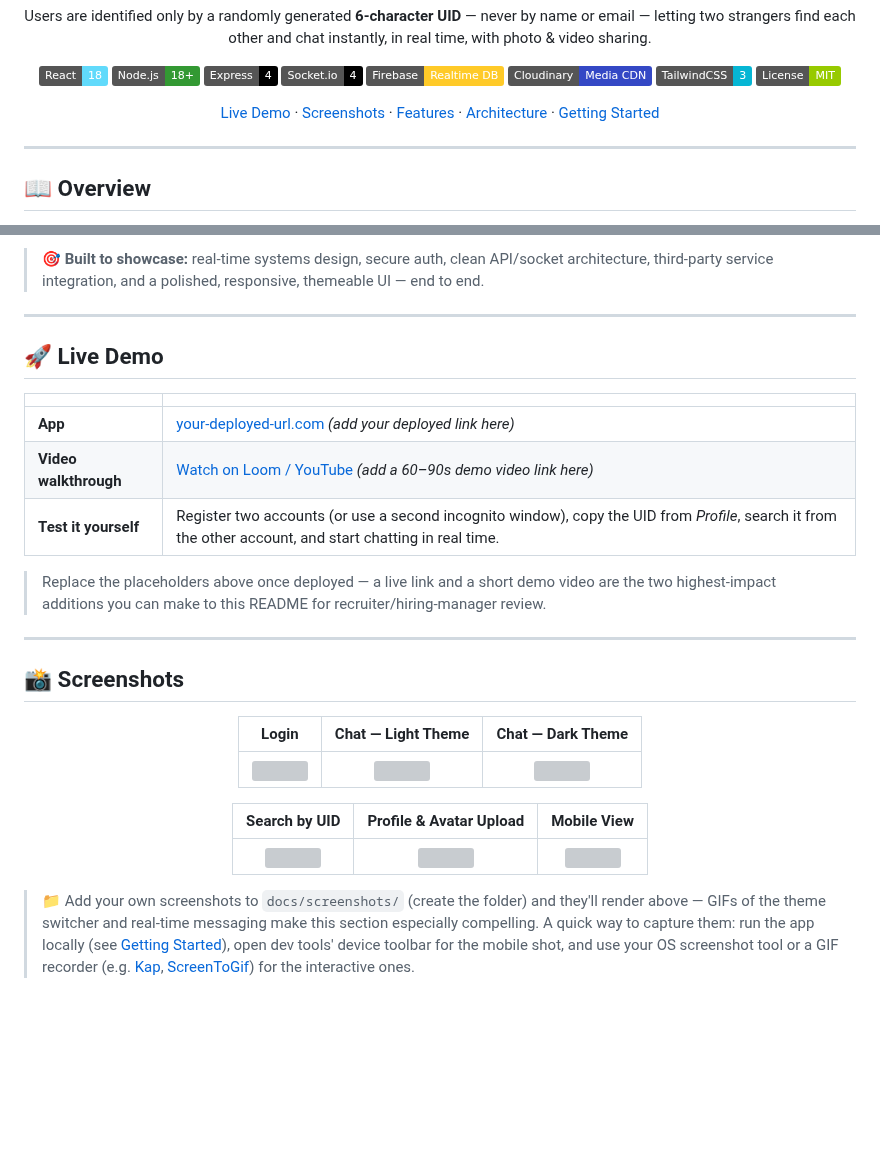
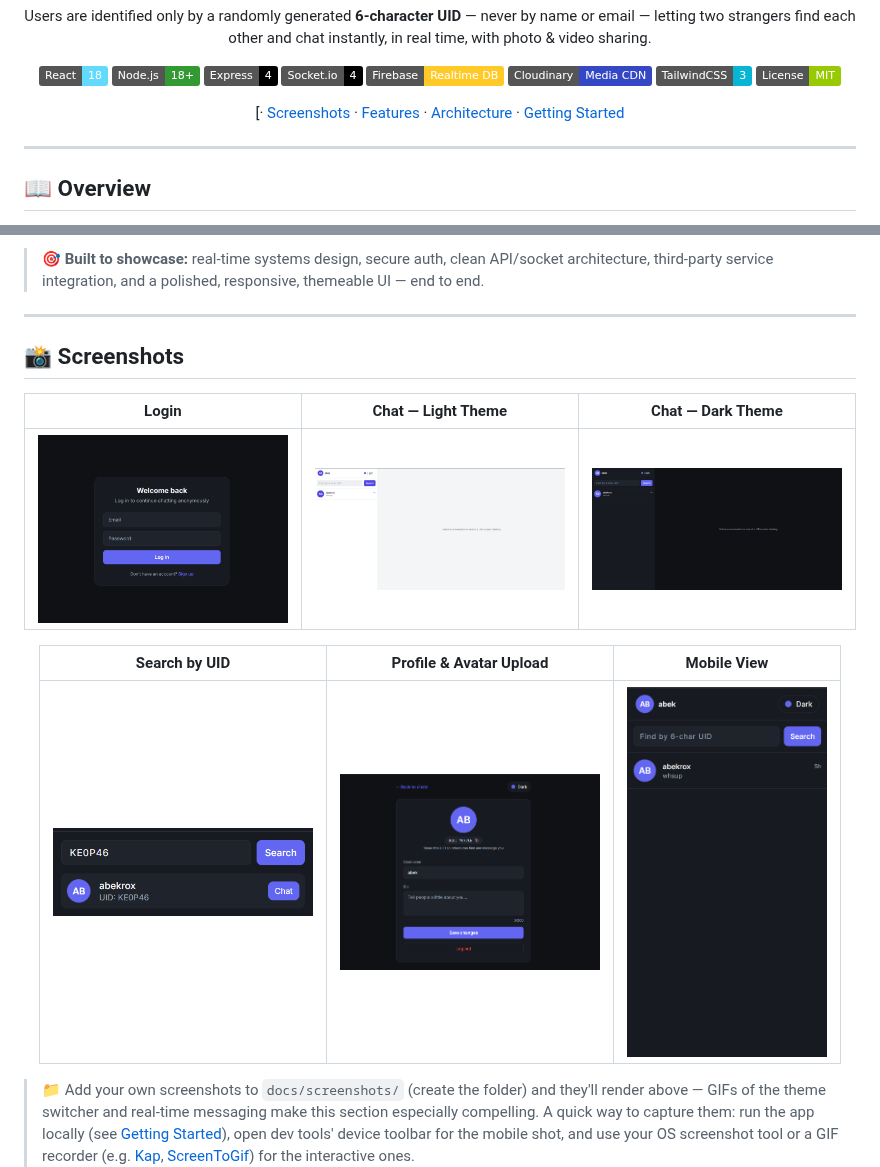
Before and after one commit to abhi-v017/howudoin, a Markdown page: README.md, 2 parts joined by grey strips. Rendered like a GitHub page; pictures changed too: docs/dark-chat-screen.png (added), docs/light-chat-screen.png (added), docs/login.png (added); badges without logos; blank space fills up the shorter version; grey boxes are pictures that could not be loaded.

Commit message:
readme upadate #2

```diff
--- a/README.md
+++ b/README.md
@@ -16,7 +16,7 @@ letting two strangers find each other and chat instantly, in real time, with pho
 [![TailwindCSS](https://img.shields.io/badge/TailwindCSS-3-06B6D4?logo=tailwindcss&logoColor=white)](https://tailwindcss.com/)
 [![License: MIT](https://img.shields.io/badge/License-MIT-green.svg)](#license)
 
-[Live Demo](#-live-demo) · [Screenshots](#-screenshots) · [Features](#-features) · [Architecture](#-architecture) · [Getting Started](#-getting-started)
+[· [Screenshots](#-screenshots) · [Features](#-features) · [Architecture](#-architecture) · [Getting Started](#-getting-started)
 
 </div>
 
@@ -41,18 +41,6 @@ stored in the database or on the app server, keeping the backend stateless and h
 
 ---
 
-## 🚀 Live Demo
-
-| | |
-|---|---|
-| **App** | [your-deployed-url.com](#) *(add your deployed link here)* |
-| **Video walkthrough** | [Watch on Loom / YouTube](#) *(add a 60–90s demo video link here)* |
-| **Test it yourself** | Register two accounts (or use a second incognito window), copy the UID from *Profile*, search it from the other account, and start chatting in real time. |
-
-> Replace the placeholders above once deployed — a live link and a short demo video are the two
-> highest-impact additions you can make to this README for recruiter/hiring-manager review.
-
----
 
 ## 📸 Screenshots
 
@@ -60,11 +48,11 @@ stored in the database or on the app server, keeping the backend stateless and h
 
 | Login | Chat — Light Theme | Chat — Dark Theme |
 |:---:|:---:|:---:|
-| <img src="docs/screenshots/login.png" width="260"/> | <img src="docs/screenshots/chat-light.png" width="260"/> | <img src="docs/screenshots/chat-dark.png" width="260"/> |
+| <img src="docs/login.png" width="260"/> | <img src="docs/light-chat-screen.png" width="260"/> | <img src="docs/dark-chat-screen.png" width="260"/> |
 
 | Search by UID | Profile & Avatar Upload | Mobile View |
 |:---:|:---:|:---:|
-| <img src="docs/screenshots/search-uid.png" width="260"/> | <img src="docs/screenshots/profile.png" width="260"/> | <img src="docs/screenshots/mobile.png" width="200"/> |
+| <img src="docs/search-user-UID.png" width="260"/> | <img src="docs/profile.png" width="260"/> | <img src="docs/mobile-view.png" width="200"/> |
 
 </div>
 
```
